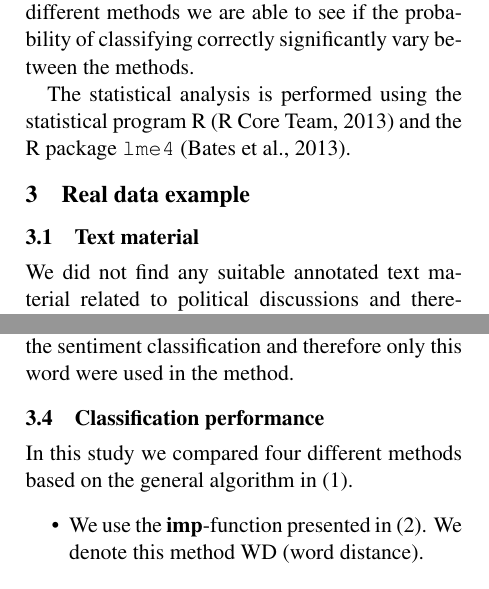
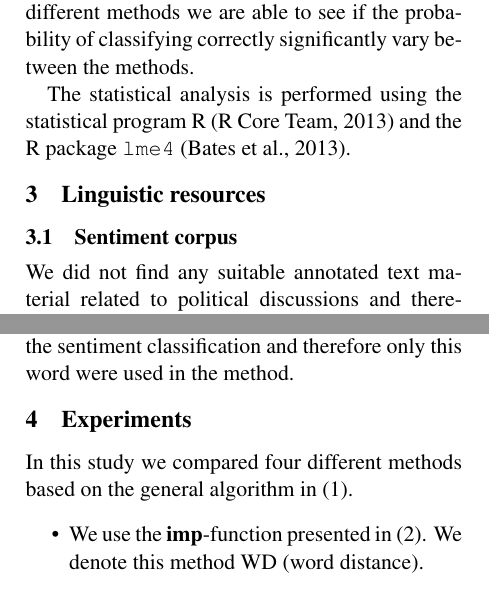
Before and after one commit to hugohammer/Manuscript-Opinion-Mining, a LaTeX paper (manuscript.tex): two parts of the columns of pages 4 and 5 of 7, joined at a grey line, cut so that both start at the same text. Compiled offline with pdfLaTeX.

Commit message:
changes to sections

```diff
--- a/manuscript.tex
+++ b/manuscript.tex
@@ -16,7 +16,7 @@
 
 \linespread{1.0}
 
-\title{Sentiment classification in online political discussion -- comparison of two methods}
+\title{Sentiment classification of online political discussion -- a comparison of two methods}
 
 \author{First Author \\
   Affiliation / Address line 1 \\
@@ -208,10 +208,10 @@ where $\epsilon_t$ is the sentence number random effect and $\epsilon_{tm}$ is a
 The statistical analysis is performed using the statistical program R \cite{R} and the R package \verb|lme4| \cite{lme4}.
 
 
-\section{Real data example}
+\section{Linguistic resources}
 \label{sec:results}
 
-\subsection{Text material}
+\subsection{Sentiment corpus}
 
 We did not find any suitable annotated text material related to political discussions and therefore created our own. We manually selected 46 debate articles from the Norwegian online newspapers \textit{NRK Ytring, Dagbladet, Aftenposten, VG and Bergens Tidene}. To each debate article there were attached a discussion thread where readers could express their opinions and feelings towards the content of the debate article. All the text from the debate articles and the subsequent discussions were collected using text scraping \cite{Hammer13}. The debate articles were related to religion and immigration and we wanted to classify the sentiment towards all words with stem: \textit{islam, muslim, quran, allah, muhammed, imam and mosque}. These are topics that typically create a lot of active discussions and disagreements.
 
@@ -261,7 +261,7 @@ Unfortunately, no sentiment lexicon existed for the Norwegian language and there
 
 Several Norwegian sentiment shifters were considered but only the basic shifter 'not' improved the sentiment classification and therefore only this word were used in the method.
 
-\subsection{Classification performance}
+\section{Experiments}
 
 In this study we compared four different methods based on the general algorithm in \eqref{eq:1}.
 \begin{itemize}
```
Also changed, not shown: manuscript.tex (4 more changed lines).
